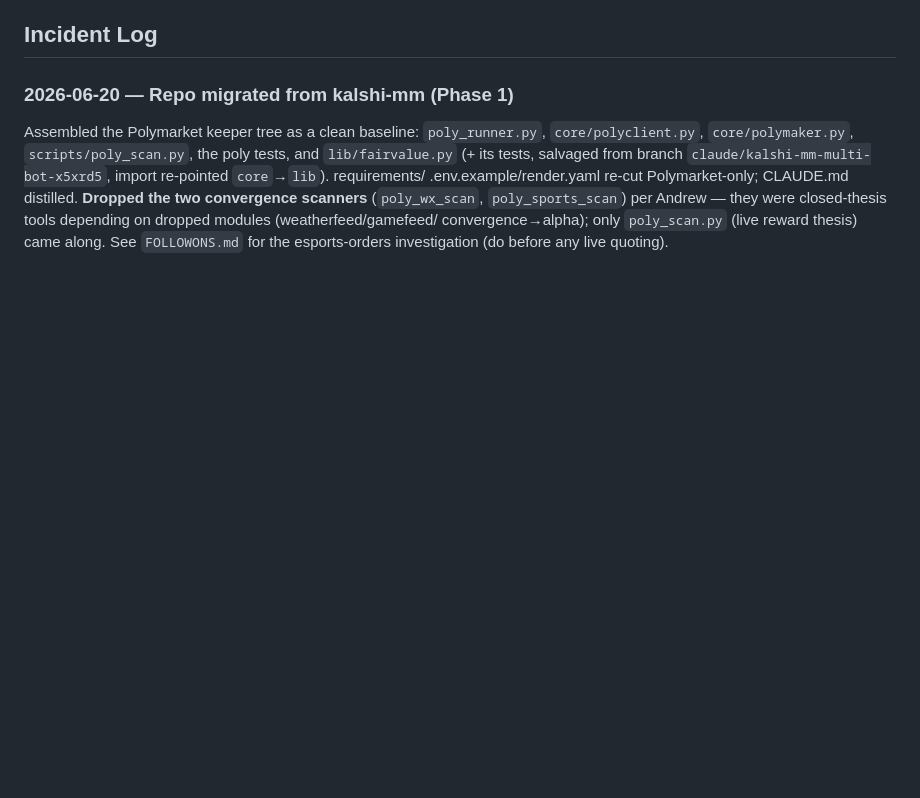
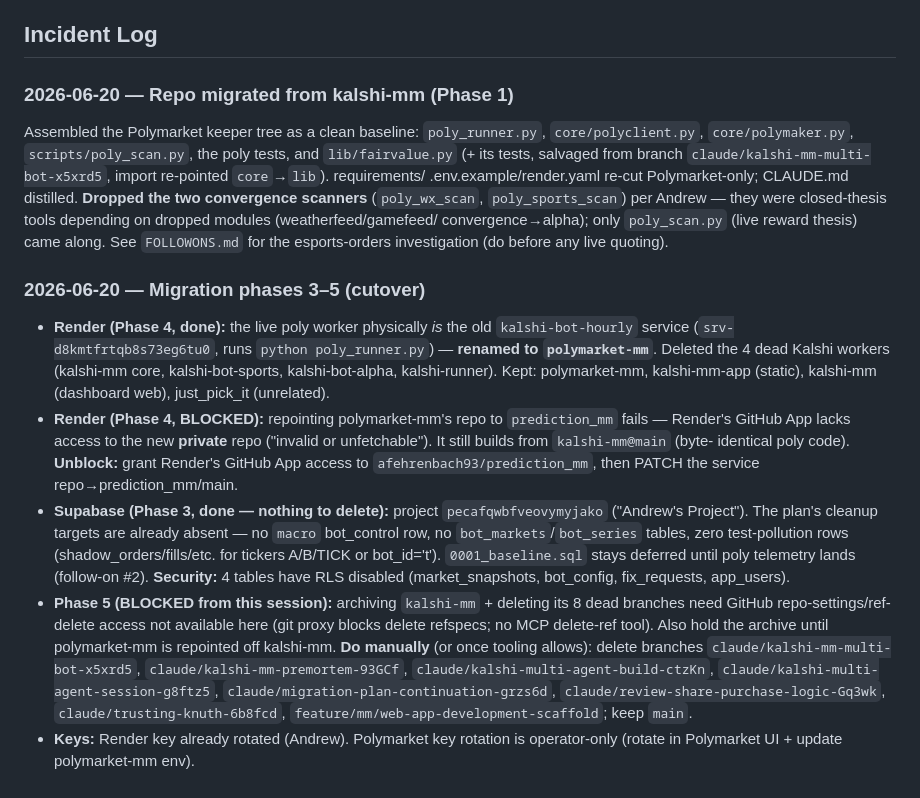
Before and after one commit to afehrenbach93/prediction_mm, a Markdown page: CLAUDE.md, the part around the change. Drawn GitHub-style; blank space fills up the shorter version.

Commit message:
worklog: record migration phases 3-5 (Render cutover, Supabase, blockers)

```diff
--- a/CLAUDE.md
+++ b/CLAUDE.md
@@ -68,3 +68,33 @@ two convergence scanners** (`poly_wx_scan`, `poly_sports_scan`) per Andrew — t
 were closed-thesis tools depending on dropped modules (weatherfeed/gamefeed/
 convergence→alpha); only `poly_scan.py` (live reward thesis) came along. See
 `FOLLOWONS.md` for the esports-orders investigation (do before any live quoting).
+
+### 2026-06-20 — Migration phases 3–5 (cutover)
+- **Render (Phase 4, done):** the live poly worker physically *is* the old
+  `kalshi-bot-hourly` service (`srv-d8kmtfrtqb8s73eg6tu0`, runs `python
+  poly_runner.py`) — **renamed to `polymarket-mm`**. Deleted the 4 dead Kalshi
+  workers (kalshi-mm core, kalshi-bot-sports, kalshi-bot-alpha, kalshi-runner).
+  Kept: polymarket-mm, kalshi-mm-app (static), kalshi-mm (dashboard web),
+  just_pick_it (unrelated).
+- **Render (Phase 4, BLOCKED):** repointing polymarket-mm's repo to
+  `prediction_mm` fails — Render's GitHub App lacks access to the new **private**
+  repo ("invalid or unfetchable"). It still builds from `kalshi-mm@main` (byte-
+  identical poly code). **Unblock:** grant Render's GitHub App access to
+  `afehrenbach93/prediction_mm`, then PATCH the service repo→prediction_mm/main.
+- **Supabase (Phase 3, done — nothing to delete):** project `pecafqwbfveovymyjako`
+  ("Andrew's Project"). The plan's cleanup targets are already absent — no `macro`
+  bot_control row, no `bot_markets`/`bot_series` tables, zero test-pollution rows
+  (shadow_orders/fills/etc. for tickers A/B/TICK or bot_id='t'). `0001_baseline.sql`
+  stays deferred until poly telemetry lands (follow-on #2). **Security:** 4 tables
+  have RLS disabled (market_snapshots, bot_config, fix_requests, app_users).
+- **Phase 5 (BLOCKED from this session):** archiving `kalshi-mm` + deleting its 8
+  dead branches need GitHub repo-settings/ref-delete access not available here (git
+  proxy blocks delete refspecs; no MCP delete-ref tool). Also hold the archive
+  until polymarket-mm is repointed off kalshi-mm. **Do manually** (or once tooling
+  allows): delete branches `claude/kalshi-mm-multi-bot-x5xrd5`,
+  `claude/kalshi-mm-premortem-93GCf`, `claude/kalshi-multi-agent-build-ctzKn`,
+  `claude/kalshi-multi-agent-session-g8ftz5`, `claude/migration-plan-continuation-grzs6d`,
+  `claude/review-share-purchase-logic-Gq3wk`, `claude/trusting-knuth-6b8fcd`,
+  `feature/mm/web-app-development-scaffold`; keep `main`.
+- **Keys:** Render key already rotated (Andrew). Polymarket key rotation is
+  operator-only (rotate in Polymarket UI + update polymarket-mm env).
```
